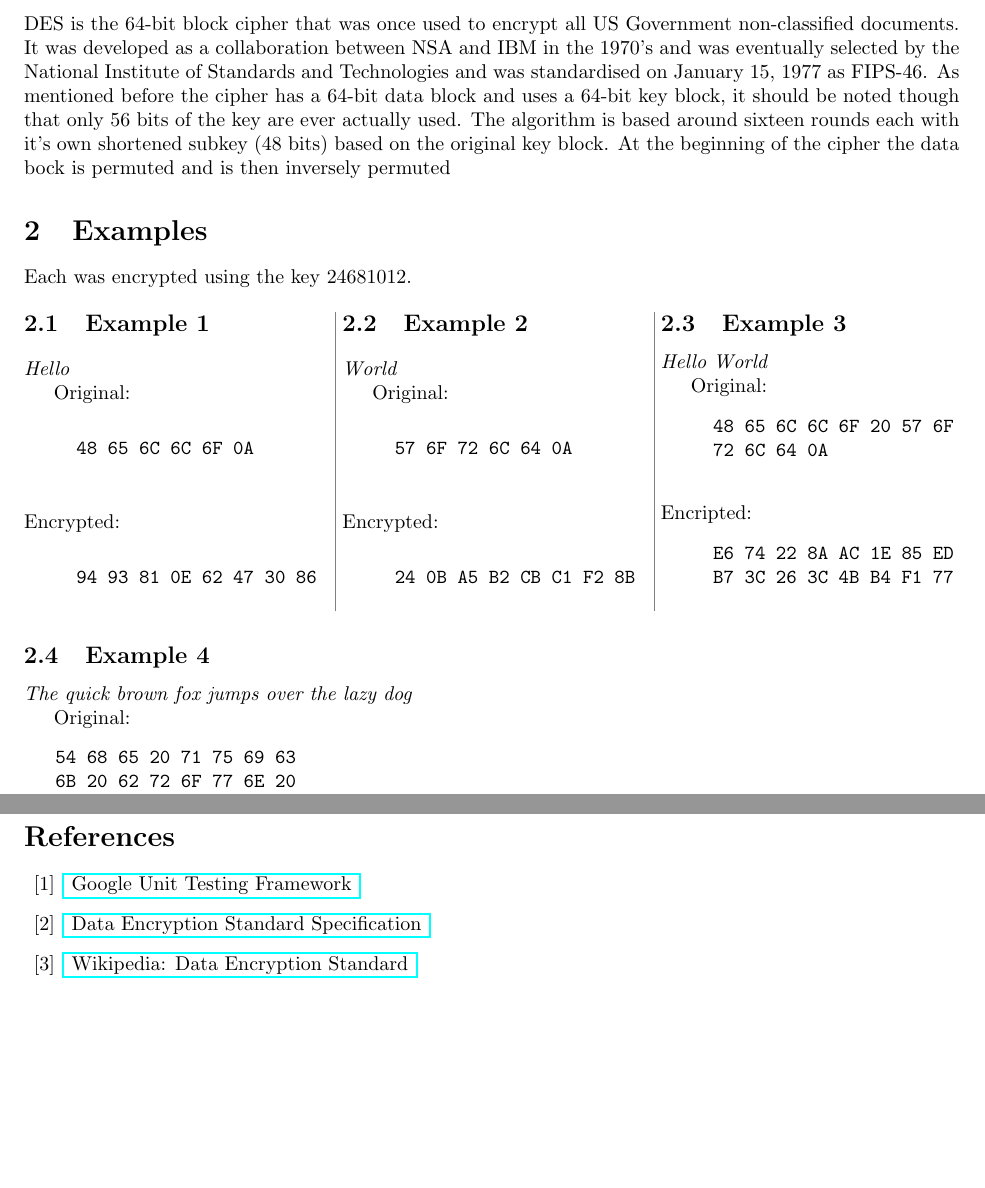
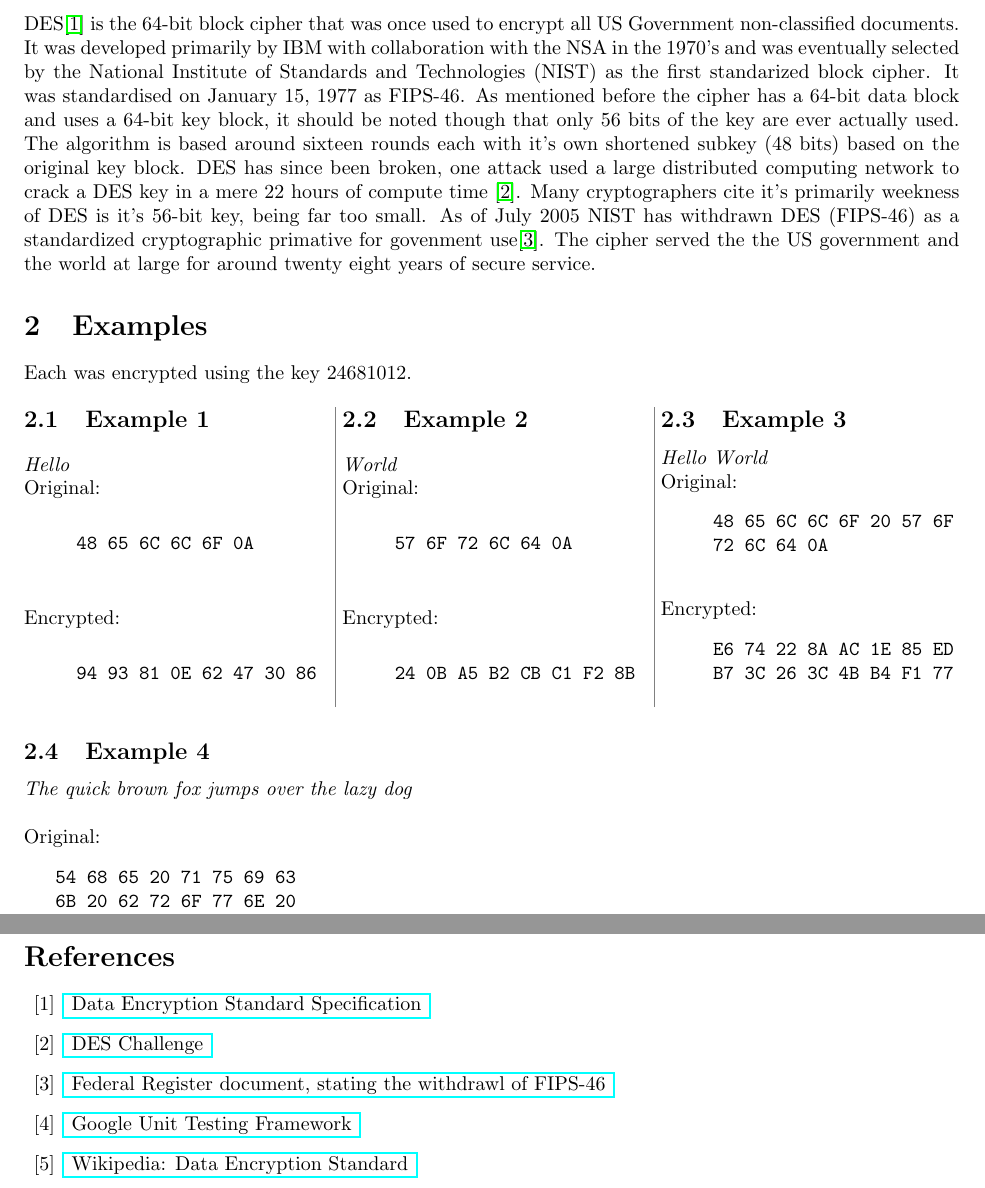
Before and after one commit to bgianfo/DES, a LaTeX document (paper/paper.tex): two parts of pages 2 and 7 of 7, joined at a grey line, cut so that both start at the same text, the shorter picture padded with empty space. Compiled offline with pdfLaTeX.

Commit message:
Paper finalizations.

```diff
--- a/paper/paper.tex
+++ b/paper/paper.tex
@@ -1,5 +1,5 @@
 
-\title{ Data Encryption Standard Implementation 4003-482-01 RIT }
+\title{ Data Encryption Standard Implementation 4003-482-01 RIT \\ Team BitShift }
 
 \author{
 Brian Gianforcaro \and Sam Milton \\
@@ -42,20 +42,28 @@
 
 \columnseprule .4pt
 
+% \raggedcolumns
+
 \definecolor{light-gray}{gray}{0.50}
 
 \def \columnseprulecolor{ \color{light-gray} }
 
 \section{The Cryptographic Primitive}
 
-  {DES} is the 64-bit block cipher that was once used to encrypt all US Government non-classified documents.
-  It was developed as a collaboration between NSA and IBM in the 1970's and was eventually selected
-  by the National Institute of Standards and Technologies and was  standardised on January 15, 1977 as FIPS-46.
-  As mentioned before the cipher has a 64-bit data block and uses a 64-bit key block, it should be noted though that
-  only 56 bits of the key are ever actually used. The algorithm is based around sixteen rounds each with it's own
-  shortened subkey (48 bits) based on the original key block. At the beginning of the cipher the data bock is permuted
-  and is then inversely permuted
-
+\indent DES\cite{spec} is the 64-bit block cipher that was once used to encrypt all US Government
+  non-classified documents.  It was developed primarily by IBM with collaboration with the NSA
+  in the 1970's and was eventually selected by the National Institute of Standards
+  and Technologies (NIST) as the first standarized block cipher.
+  It was standardised on January 15, 1977 as FIPS-46. As mentioned
+  before the cipher has a 64-bit data block and uses a 64-bit key block, it should be
+  noted though that only 56 bits of the key are ever actually used. The algorithm is
+  based around sixteen rounds each with it's own shortened subkey (48 bits) based on
+  the original key block. DES has since been broken, one attack used a large distributed computing network
+  to crack a DES key in a mere 22 hours of compute time \cite{deepcrack}. Many cryptographers cite
+  it's primarily weekness of DES is it's 56-bit key, being far too small.
+  As of July 2005 NIST has withdrawn DES (FIPS-46) as a standardized
+  cryptographic primative for govenment use\cite{withdrawn}. The cipher served the the US government
+  and the world at large for around twenty eight years of secure service.
 
 \section{Examples}
 Each was encrypted using the key $24681012$.
@@ -65,8 +73,9 @@
 \hbadness=10000
 
   \subsection{Example 1}
-  \textit{Hello}
-  \\\indent Original:
+
+  \textit{Hello} \\
+\noindent Original:
   \begin{verbatim}
      48 65 6C 6C 6F 0A
   \end{verbatim}
@@ -87,13 +97,14 @@
   \end{verbatim}
 
   \subsection{Example 3}
-  \textit{Hello World}
-  \\\indent Original:
+
+  \textit{Hello World} \\
+\noindent Original:
   \begin{verbatim}
      48 65 6C 6C 6F 20 57 6F
      72 6C 64 0A
   \end{verbatim}
-  \indent Encripted:
+  \indent Encrypted:
   \begin{verbatim}
      E6 74 22 8A AC 1E 85 ED
      B7 3C 26 3C 4B B4 F1 77
@@ -102,8 +113,10 @@
 \end{multicols}
 
 \subsection{Example 4}
-\textit{The quick brown fox jumps over the lazy dog}
-\\\indent Original:
+
+\textit{The quick brown fox jumps over the lazy dog} \\
+
+\noindent Original:
 \begin{verbatim}
    54 68 65 20 71 75 69 63
    6B 20 62 72 6F 77 6E 20
@@ -333,8 +360,10 @@
 
 \begin{thebibliography}{99}
 
+  \bibitem{spec}{ \href{ http://csrc.nist.gov/publications/fips/fips46-3/fips46-3.pdf }{ Data Encryption Standard Specification } }
+  \bibitem{deepcrack}{ \href{ http://en.wikipedia.org/wiki/EFF_DES_cracker }{  DES Challenge  } }
+  \bibitem{withdrawn}{ \href{ http://csrc.nist.gov/publications/fips/05-9945-DES-Withdrawl.pdf }{ Federal Register document, stating the withdrawl of FIPS-46 } }
   \bibitem{gtest}{ \href{ http://code.google.com/p/googletest/ }{ Google Unit Testing Framework } }
-  \bibitem{ spec  }{ \href{ http://csrc.nist.gov/publications/fips/fips46-3/fips46-3.pdf }{ Data Encryption Standard Specification } }
   \bibitem{ wiki  }{ \href{ http://en.wikipedia.org/wiki/Data_Encryption_Standard }{ Wikipedia: Data Encryption Standard } }
   \bibitem{ block }{ \href{ http://en.wikipedia.org/wiki/Block_cipher_modes_of_operation }{ Wikipedia: Block Cipher Modes } }
   \bibitem{ desge }{ \href{ http://www.comms.scitech.sussex.ac.uk/fft/crypto/des_algorithm_details.txt}{ How to implement the Data Encryption Standard (DES) } }
```
Also changed, not shown: paper/paper.tex (85 more changed lines).
